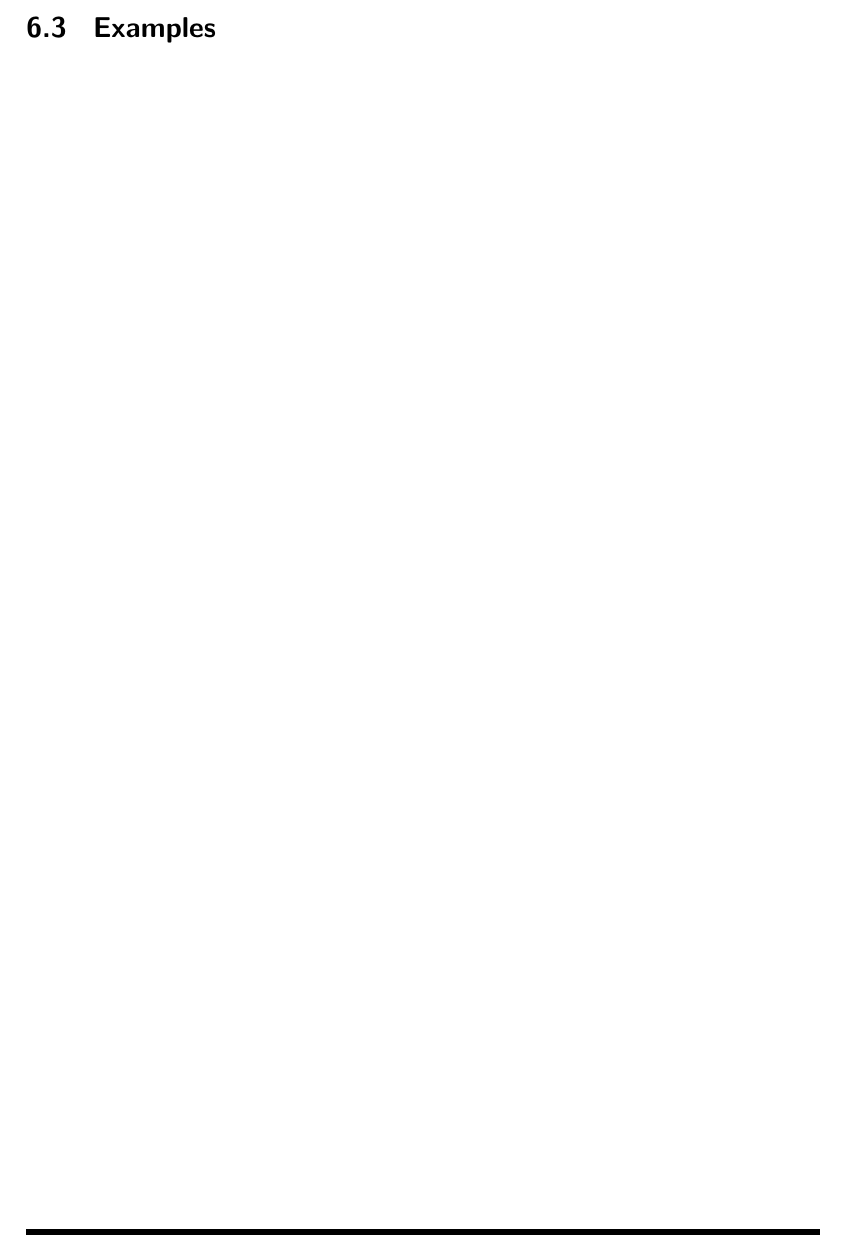
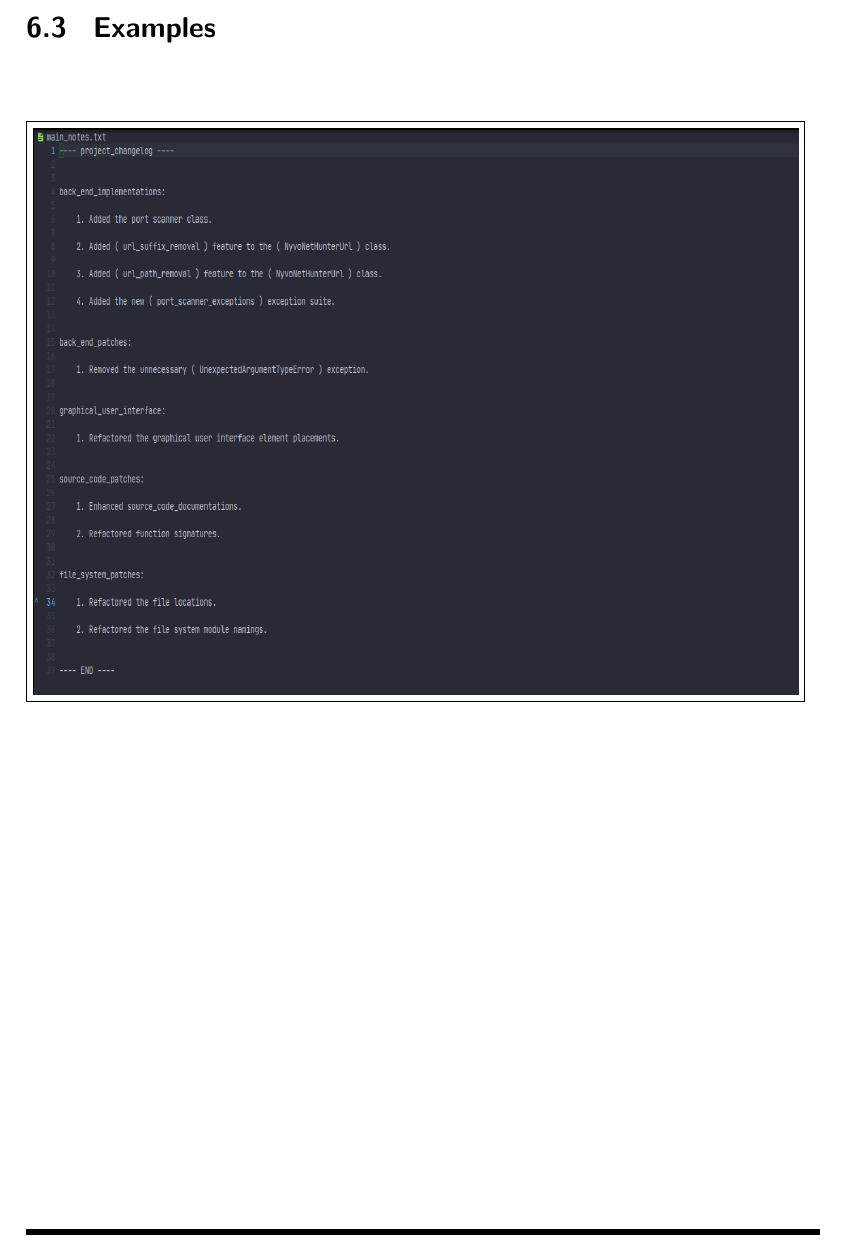
Before and after one commit to NexusWide/StyleGuide, a LaTeX document (rule_sets/main.tex): part of page 31 of 36, cut so that both start at the same text. The pictures show the PDF file rule_sets/main.pdf that the author committed with the source.

Commit message:
feat(docs): add example
...

organize_information_style: 24

```diff
--- a/rule_sets/main.tex
+++ b/rule_sets/main.tex
@@ -562,6 +562,10 @@
     \newpage
     \subsection{\header{Examples}}
 
+        \begin{figure}[h!]
+            \fbox{\includegraphics[width=13.5cm, height=10cm]{/home/nimabavar/Desktop/work/diary/projects/nexus_wide/repositories/style_guide/attachments/organizing_information_style/example1.png}}
+        \end{figure}
+
 
     \newpage
     \section{\header{Markdown Markup Language Guidelines}}
```
Also changed, not shown: rule_sets/main.pdf.
